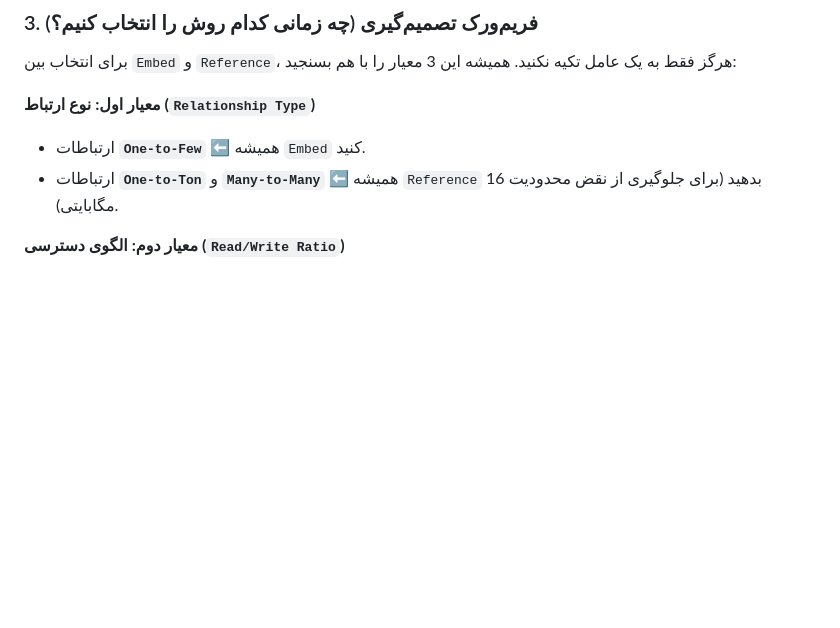
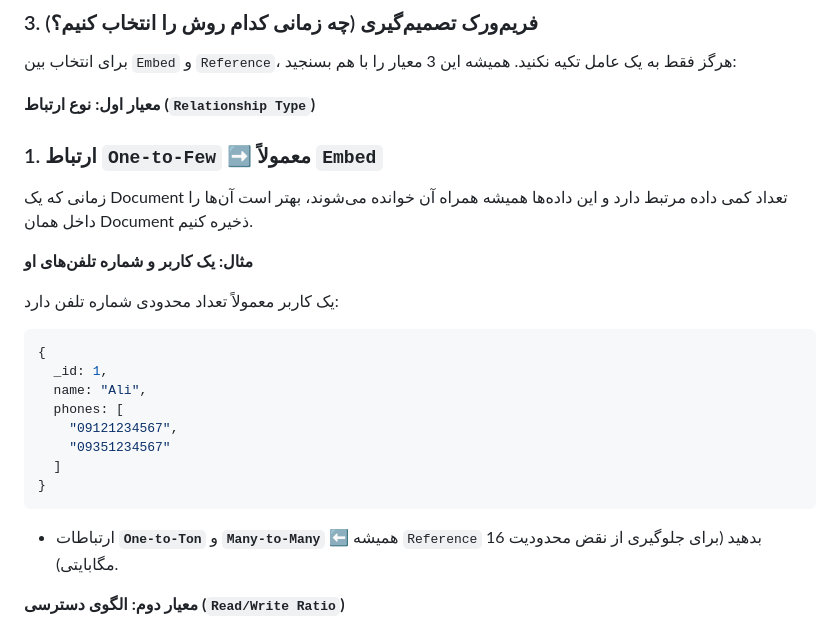
Before and after one commit to amiralim1377/natours-nodejs, a Markdown page: documentation/dataModellingAdvancedMongoose.md, the part around the change. GitHub-like rendering; blank space fills up the shorter version.

Commit message:
fix: clarify and expand on One-to-Few relationship embedding guidelines

````diff
--- a/documentation/dataModellingAdvancedMongoose.md
+++ b/documentation/dataModellingAdvancedMongoose.md
@@ -72,7 +72,25 @@
 
 **معیار اول: نوع ارتباط (`Relationship Type`)**
 
-- ارتباطات **`One-to-Few`** ⬅️ همیشه `Embed` کنید.
+### 1. ارتباط `One-to-Few` ➡️ معمولاً `Embed`
+
+زمانی که یک Document تعداد کمی داده مرتبط دارد و این داده‌ها همیشه همراه آن خوانده می‌شوند، بهتر است آن‌ها را داخل همان Document ذخیره کنیم.
+
+**مثال: یک کاربر و شماره تلفن‌های او**
+
+یک کاربر معمولاً تعداد محدودی شماره تلفن دارد:
+
+```javascript
+{
+  _id: 1,
+  name: "Ali",
+  phones: [
+    "09121234567",
+    "09351234567"
+  ]
+}
+```
+
 - ارتباطات **`One-to-Ton`** و **`Many-to-Many`** ⬅️ همیشه `Reference` بدهید (برای جلوگیری از نقض محدودیت 16 مگابایتی).
 
 **معیار دوم: الگوی دسترسی (`Read/Write Ratio`)**
````
